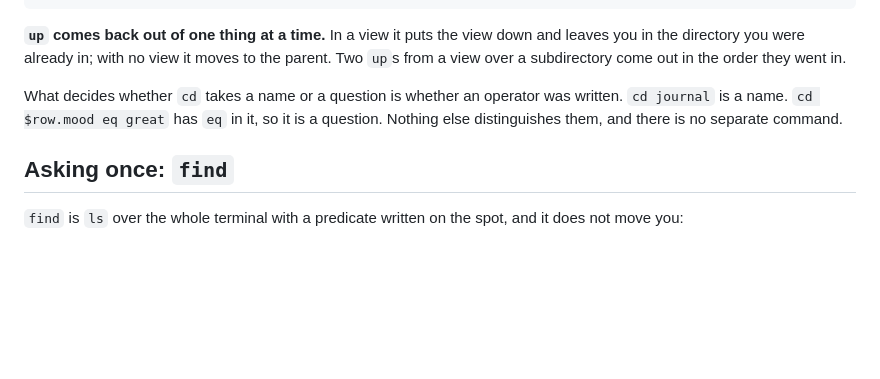
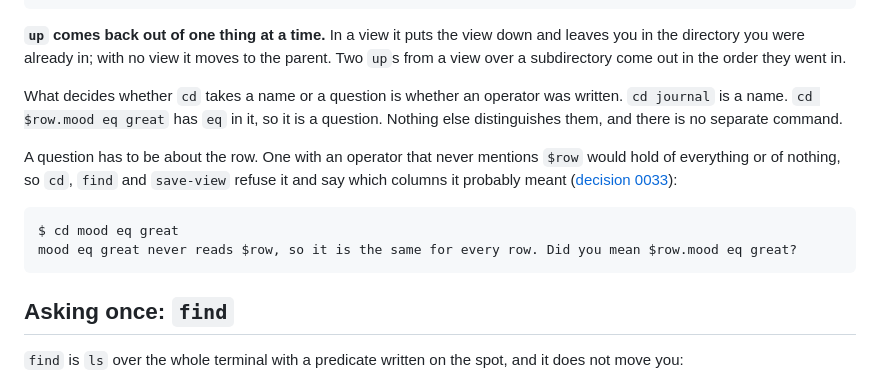
Before and after one commit to lorenchorley/CommandLineReimagined, a Markdown page: docs/filesystem.md, the part around the change. Rendered like a GitHub page; blank space fills up the shorter version.

````diff
--- a/docs/filesystem.md
+++ b/docs/filesystem.md
@@ -198,6 +198,16 @@ What decides whether `cd` takes a name or a question is whether an operator was
 written. `cd journal` is a name. `cd $row.mood eq great` has `eq` in it, so it is a
 question. Nothing else distinguishes them, and there is no separate command.
 
+A question has to be about the row. One with an operator that never mentions `$row`
+would hold of everything or of nothing, so `cd`, `find` and `save-view` refuse it and
+say which columns it probably meant
+([decision 0033](decisions/0033-a-predicate-is-a-question-about-the-row.md)):
+
+```
+$ cd mood eq great
+mood eq great never reads $row, so it is the same for every row. Did you mean $row.mood eq great?
+```
+
 ## Asking once: `find`
 
 `find` is `ls` over the whole terminal with a predicate written on the spot, and it
````
Also changed, not shown: docs/troubleshooting.md (+18 -2 lines).
